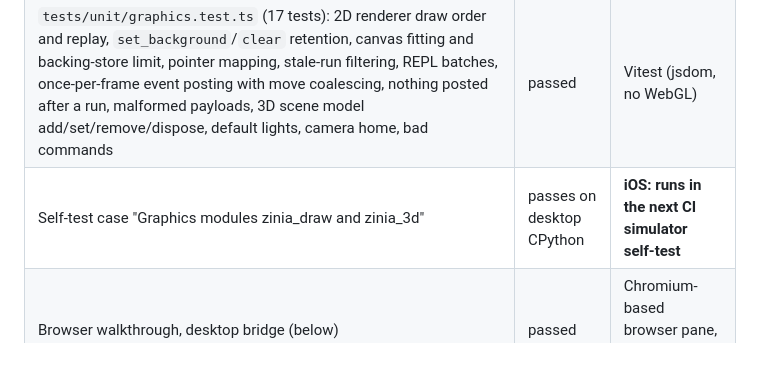
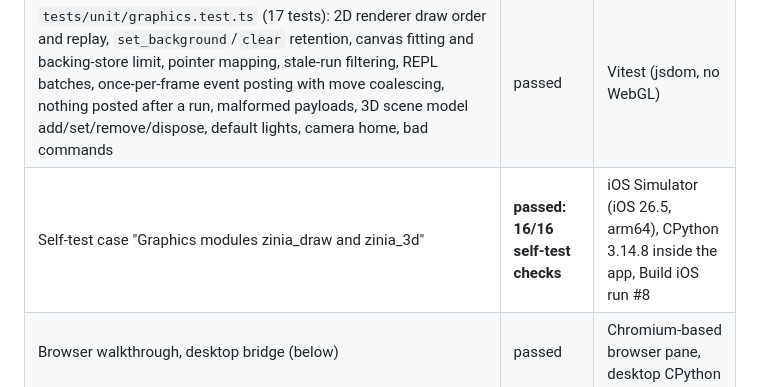
Before and after one commit to HaMaD-Know/ZiniaPython, a Markdown page: docs/VERIFICATION-REPORT.md, the part around the change. Rendered like a GitHub page; blank space fills up the shorter version.

```diff
--- a/docs/VERIFICATION-REPORT.md
+++ b/docs/VERIFICATION-REPORT.md
@@ -81,7 +81,7 @@ Problems found and fixed on the way to this run (runs 1–6): a desktop test tha
 | --- | --- | --- |
 | `python/tests/test_graphics.py` (17 tests): ordered command batches for the spec's 2D and 3D examples, outline/fill, colours, errors pointing at the user's line, animation with simulated touches and keys, `stop_animation`, fps validation, fresh state per run, drawing sent after an error, coalesced 3D changes, remove, validation, tap → object, REPL drawing, **all 12 examples run** | passed | desktop CPython 3.12 |
 | `tests/unit/graphics.test.ts` (17 tests): 2D renderer draw order and replay, `set_background`/`clear` retention, canvas fitting and backing-store limit, pointer mapping, stale-run filtering, REPL batches, once-per-frame event posting with move coalescing, nothing posted after a run, malformed payloads, 3D scene model add/set/remove/dispose, default lights, camera home, bad commands | passed | Vitest (jsdom, no WebGL) |
-| Self-test case "Graphics modules zinia_draw and zinia_3d" | passes on desktop CPython | **iOS: runs in the next CI simulator self-test** |
+| Self-test case "Graphics modules zinia_draw and zinia_3d" | **passed: 16/16 self-test checks** | iOS Simulator (iOS 26.5, arm64), CPython 3.14.8 inside the app, Build iOS run #8 |
 | Browser walkthrough, desktop bridge (below) | passed | Chromium-based browser pane, desktop CPython |
 | On an iPhone or iPad | **not run** | no device available |
 
```
Also changed, not shown: README.md (+1 -1 lines).
